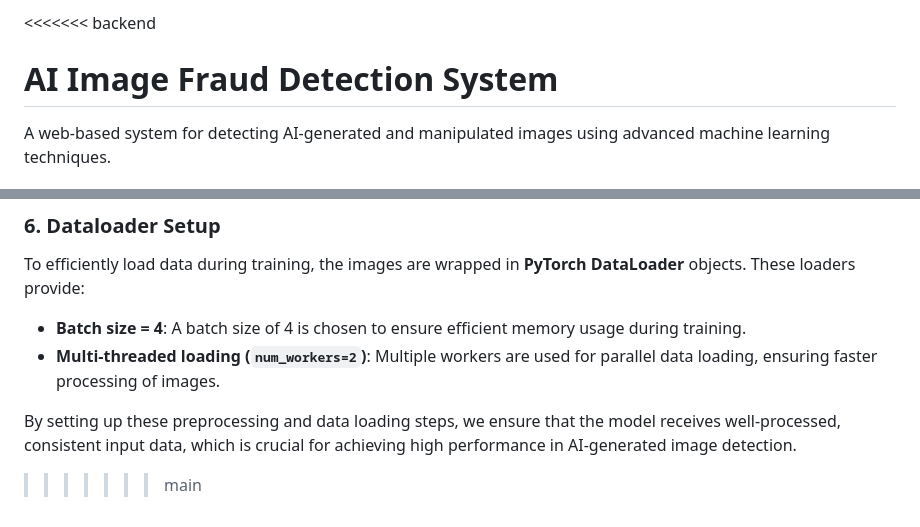
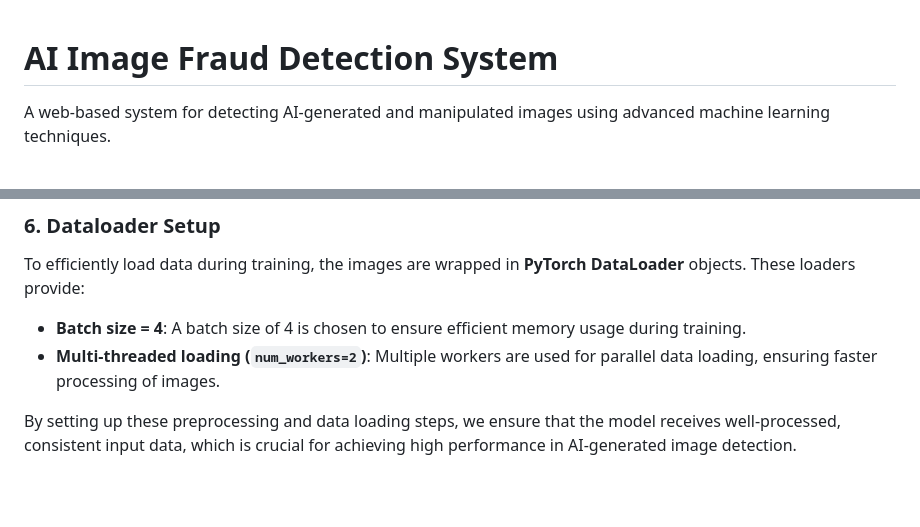
Before and after one commit to cammixx/VeriMage-ImgDect, a Markdown page: README.md, 2 parts joined by grey strips. Rendered like a GitHub page; blank space fills up the shorter version.

```diff
--- a/README.md
+++ b/README.md
@@ -1,4 +1,3 @@
-<<<<<<< backend
 # AI Image Fraud Detection System
 
 A web-based system for detecting AI-generated and manipulated images using advanced machine learning techniques.
@@ -137,5 +136,3 @@ To efficiently load data during training, the images are wrapped in **PyTorch Da
 - **Multi-threaded loading (`num_workers=2`)**: Multiple workers are used for parallel data loading, ensuring faster processing of images.
 
 By setting up these preprocessing and data loading steps, we ensure that the model receives well-processed, consistent input data, which is crucial for achieving high performance in AI-generated image detection.
-
->>>>>>> main
```
